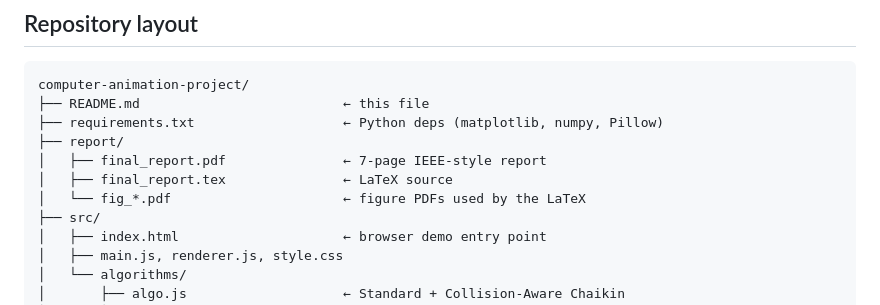
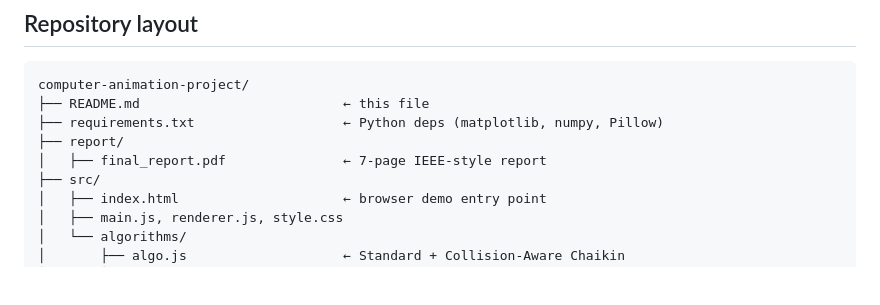
Before and after one commit to sumopht/collision-aware-chaikin, a Markdown page: README.md, the part around the change. GitHub-like rendering; blank space fills up the shorter version.

```diff
--- a/README.md
+++ b/README.md
@@ -96,8 +96,6 @@ computer-animation-project/
 ├── requirements.txt                   ← Python deps (matplotlib, numpy, Pillow)
 ├── report/
 │   ├── final_report.pdf               ← 7-page IEEE-style report
-│   ├── final_report.tex               ← LaTeX source
-│   └── fig_*.pdf                      ← figure PDFs used by the LaTeX
 ├── src/
 │   ├── index.html                     ← browser demo entry point
 │   ├── main.js, renderer.js, style.css
```
